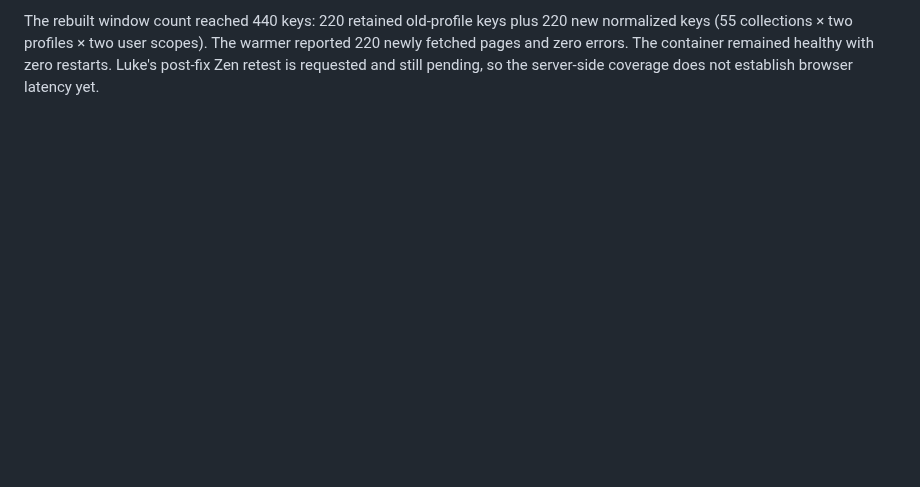
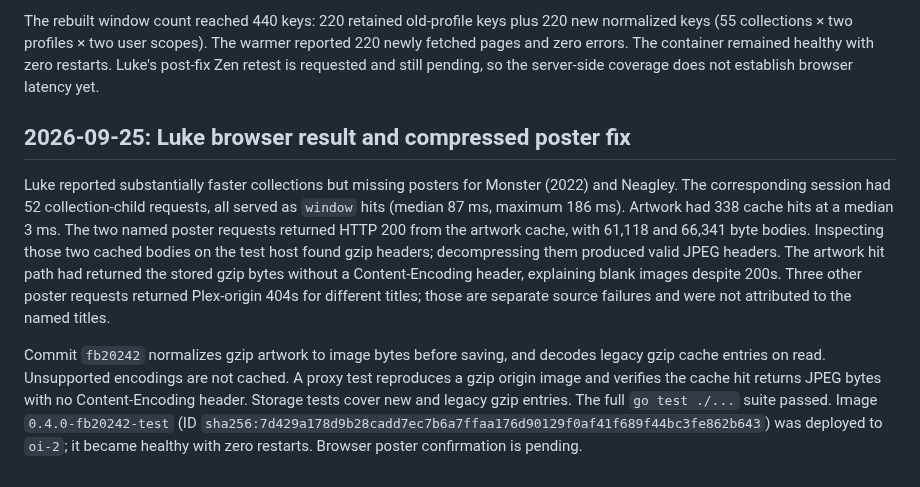
Before and after one commit to LJAM96/replx, a Markdown page: evidence/2026-09-23-test-plex-validation.md, the part around the change. Drawn GitHub-style; blank space fills up the shorter version.

Commit message:
Record browser speed and compressed poster diagnosis

```diff
--- a/evidence/2026-09-23-test-plex-validation.md
+++ b/evidence/2026-09-23-test-plex-validation.md
@@ -575,3 +575,26 @@ The warmer reported 220 newly fetched pages and zero errors. The container
 remained healthy with zero restarts. Luke's post-fix Zen retest is requested
 and still pending, so the server-side coverage does not establish browser
 latency yet.
+
+## 2026-09-25: Luke browser result and compressed poster fix
+
+Luke reported substantially faster collections but missing posters for
+Monster (2022) and Neagley. The corresponding session had 52 collection-child
+requests, all served as `window` hits (median 87 ms, maximum 186 ms). Artwork
+had 338 cache hits at a median 3 ms. The two named poster requests returned
+HTTP 200 from the artwork cache, with 61,118 and 66,341 byte bodies. Inspecting
+those two cached bodies on the test host found gzip headers; decompressing them
+produced valid JPEG headers. The artwork hit path had returned the stored gzip
+bytes without a Content-Encoding header, explaining blank images despite 200s.
+Three other poster requests returned Plex-origin 404s for different titles;
+those are separate source failures and were not attributed to the named titles.
+
+Commit `fb20242` normalizes gzip artwork to image bytes before saving, and
+decodes legacy gzip cache entries on read. Unsupported encodings are not
+cached. A proxy test reproduces a gzip origin image and verifies the cache hit
+returns JPEG bytes with no Content-Encoding header. Storage tests cover new and
+legacy gzip entries. The full `go test ./...` suite passed. Image
+`0.4.0-fb20242-test` (ID
+`sha256:7d429a178d9b28cadd7ec7b6a7ffaa176d90129f0af41f689f44bc3fe862b643`)
+was deployed to `oi-2`; it became healthy with zero restarts. Browser poster
+confirmation is pending.
```
